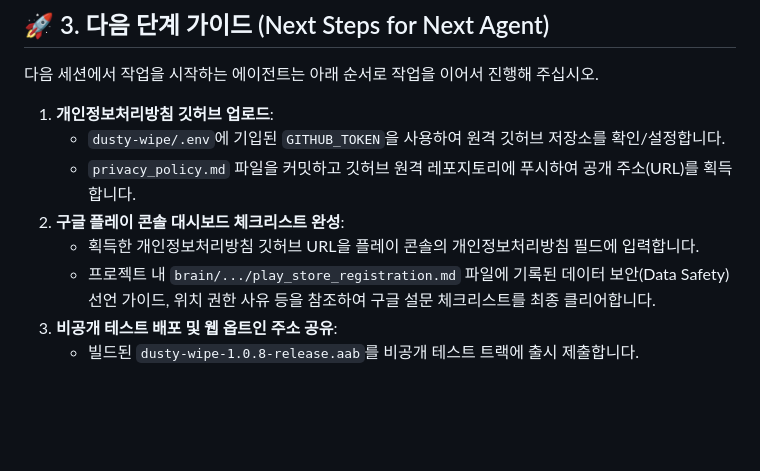
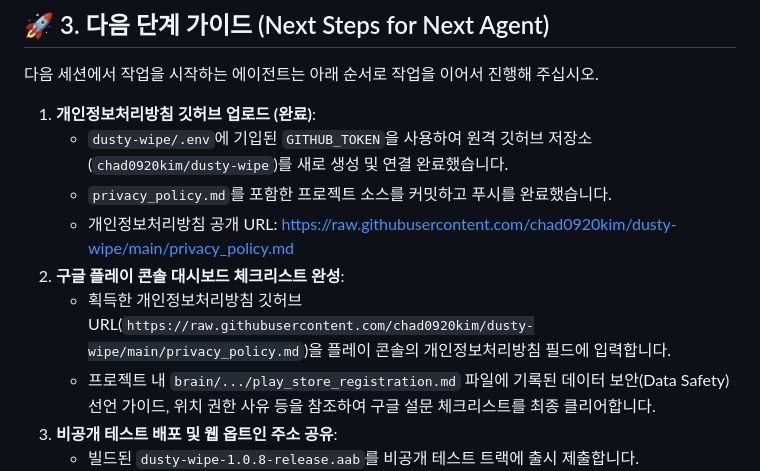
Before and after one commit to chad0920kim/dusty-wipe, a Markdown page: WORK_HISTORY.md, the part around the change. GitHub-like rendering; blank space fills up the shorter version.

Commit message:
Update work history and gitignore

```diff
--- a/WORK_HISTORY.md
+++ b/WORK_HISTORY.md
@@ -34,11 +34,12 @@
 
 다음 세션에서 작업을 시작하는 에이전트는 아래 순서로 작업을 이어서 진행해 주십시오.
 
-1. **개인정보처리방침 깃허브 업로드**:
-   - `dusty-wipe/.env`에 기입된 `GITHUB_TOKEN`을 사용하여 원격 깃허브 저장소를 확인/설정합니다.
-   - `privacy_policy.md` 파일을 커밋하고 깃허브 원격 레포지토리에 푸시하여 공개 주소(URL)를 획득합니다.
+1. **개인정보처리방침 깃허브 업로드 (완료)**:
+   - `dusty-wipe/.env`에 기입된 `GITHUB_TOKEN`을 사용하여 원격 깃허브 저장소(`chad0920kim/dusty-wipe`)를 새로 생성 및 연결 완료했습니다.
+   - `privacy_policy.md`를 포함한 프로젝트 소스를 커밋하고 푸시를 완료했습니다.
+   - 개인정보처리방침 공개 URL: https://raw.githubusercontent.com/chad0920kim/dusty-wipe/main/privacy_policy.md
 2. **구글 플레이 콘솔 대시보드 체크리스트 완성**:
-   - 획득한 개인정보처리방침 깃허브 URL을 플레이 콘솔의 개인정보처리방침 필드에 입력합니다.
+   - 획득한 개인정보처리방침 깃허브 URL(`https://raw.githubusercontent.com/chad0920kim/dusty-wipe/main/privacy_policy.md`)을 플레이 콘솔의 개인정보처리방침 필드에 입력합니다.
    - 프로젝트 내 `brain/.../play_store_registration.md` 파일에 기록된 데이터 보안(Data Safety) 선언 가이드, 위치 권한 사유 등을 참조하여 구글 설문 체크리스트를 최종 클리어합니다.
 3. **비공개 테스트 배포 및 웹 옵트인 주소 공유**:
    - 빌드된 `dusty-wipe-1.0.8-release.aab`를 비공개 테스트 트랙에 출시 제출합니다.
```
